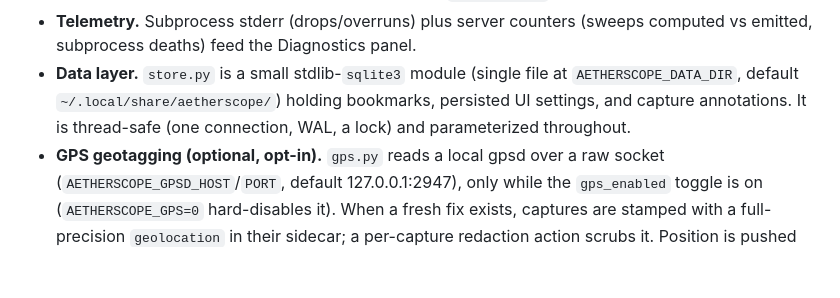
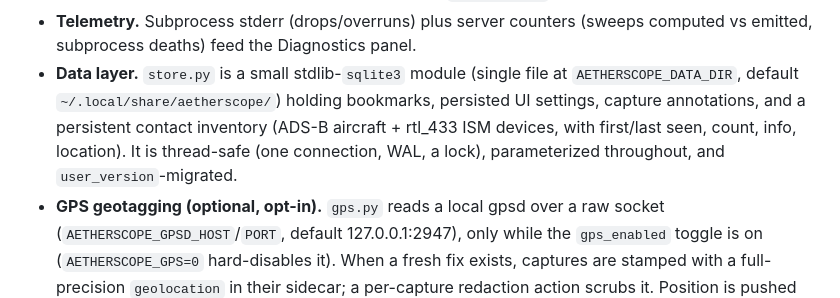
Before and after one commit to clorth0/aetherscope, a Markdown page: docs/architecture.md, the part around the change. GitHub-like rendering; blank space fills up the shorter version.

Commit message:
Document the contact inventory in the architecture data-layer note
Co-Authored-By: Matt James <clorth0@users.noreply.github.com>

```diff
--- a/docs/architecture.md
+++ b/docs/architecture.md
@@ -22,8 +22,10 @@
   (sweeps computed vs emitted, subprocess deaths) feed the Diagnostics panel.
 - **Data layer.** `store.py` is a small stdlib-`sqlite3` module (single file at
   `AETHERSCOPE_DATA_DIR`, default `~/.local/share/aetherscope/`) holding
-  bookmarks, persisted UI settings, and capture annotations. It is thread-safe
-  (one connection, WAL, a lock) and parameterized throughout.
+  bookmarks, persisted UI settings, capture annotations, and a persistent
+  contact inventory (ADS-B aircraft + rtl_433 ISM devices, with first/last seen,
+  count, info, location). It is thread-safe (one connection, WAL, a lock),
+  parameterized throughout, and `user_version`-migrated.
 - **GPS geotagging (optional, opt-in).** `gps.py` reads a local gpsd over a raw
   socket (`AETHERSCOPE_GPSD_HOST`/`PORT`, default 127.0.0.1:2947), only while the
   `gps_enabled` toggle is on (`AETHERSCOPE_GPS=0` hard-disables it). When a fresh
```
